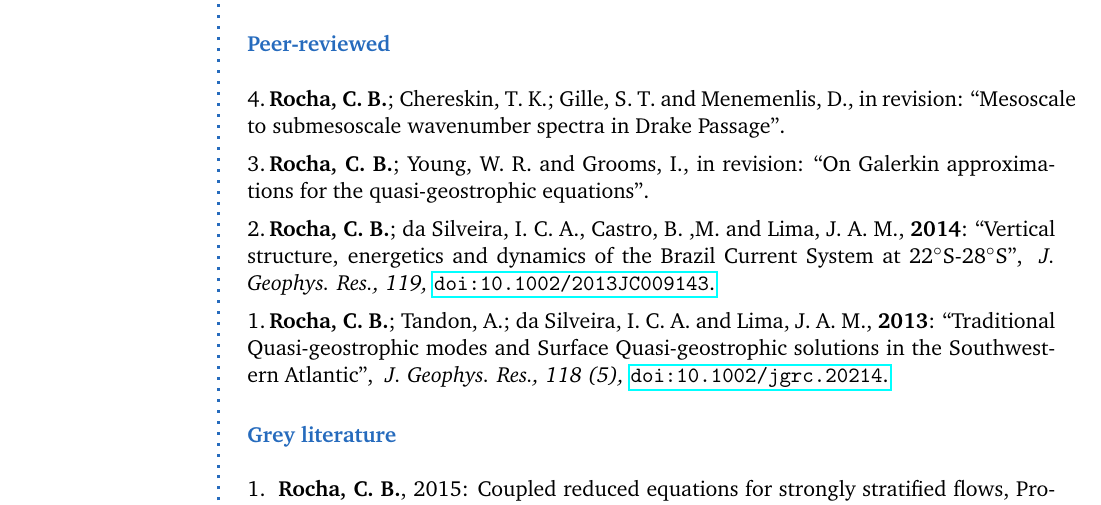
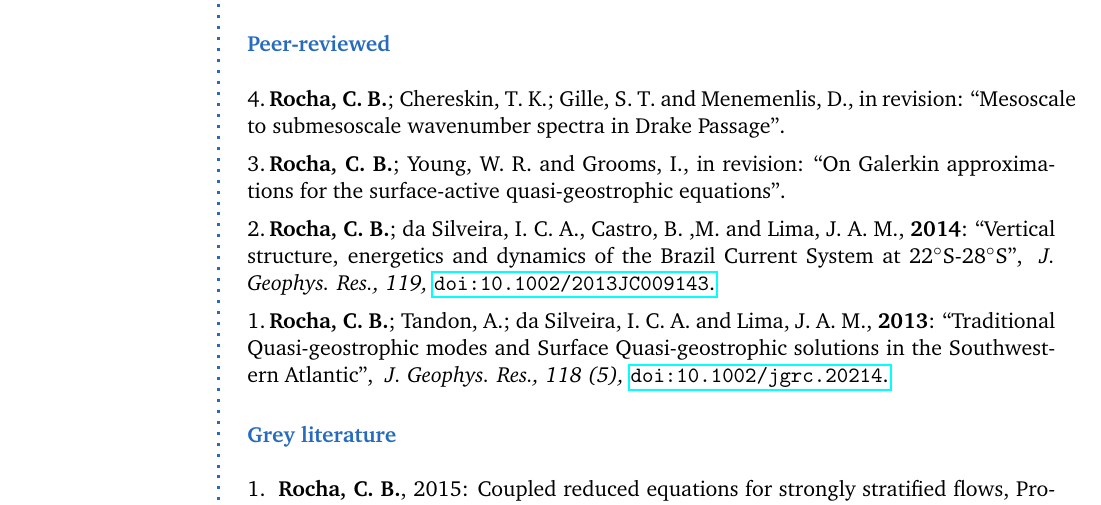
Before and after one commit to cesar-rocha/rocha_cv, a LaTeX CV (rocha_cv.tex): part of page 1 of 2, cut so that both start at the same text. Compiled offline with pdfLaTeX.

Commit message:
Updates Galerkin paper title

```diff
--- a/rocha_cv.tex
+++ b/rocha_cv.tex
@@ -171,7 +171,7 @@ Ardhuin, F., Rascle, N., Chapron, B., Gula, J., Molemaker, J., Gille, S., Meneme
 
 \SmallSep
 
-3.\,\textbf{Rocha, C. B.};  Young, W. R. and Grooms, I., {in revision}: ``On Galerkin approximations for the quasi-geostrophic equations''.
+3.\,\textbf{Rocha, C. B.};  Young, W. R. and Grooms, I., {in revision}: ``On Galerkin approximations for the surface-active quasi-geostrophic equations''.
 
 \SmallSep
 
```
